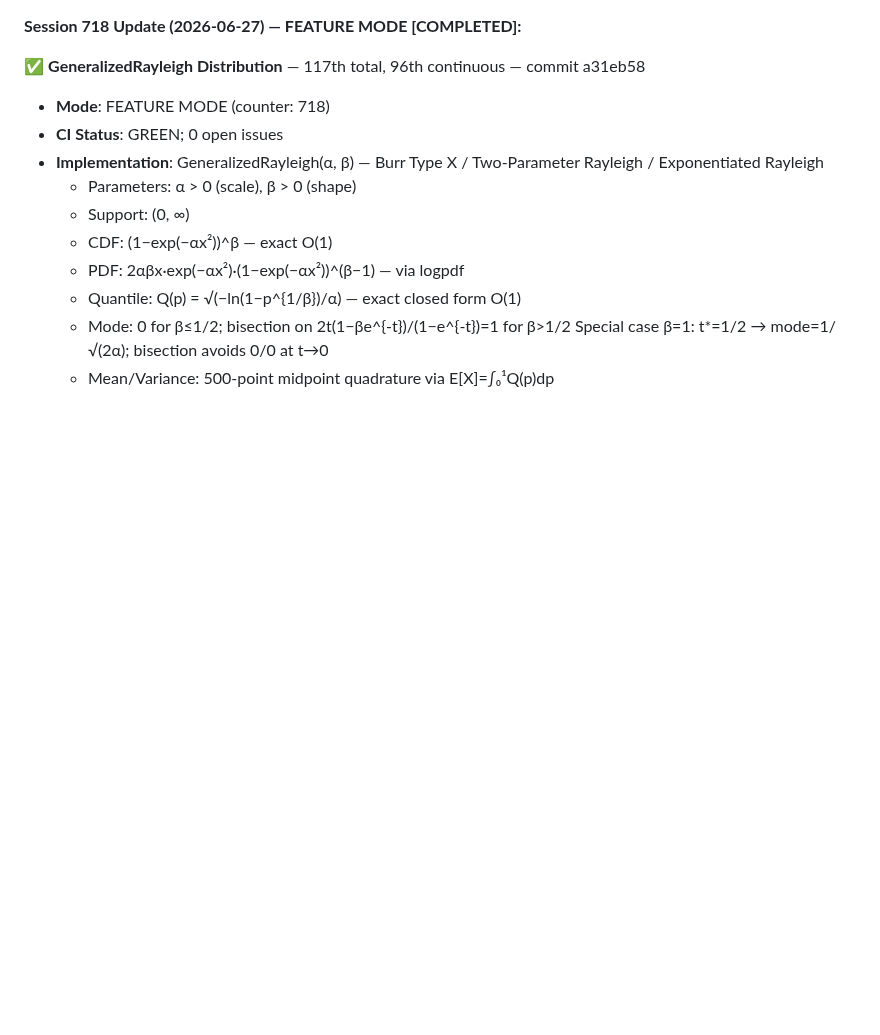
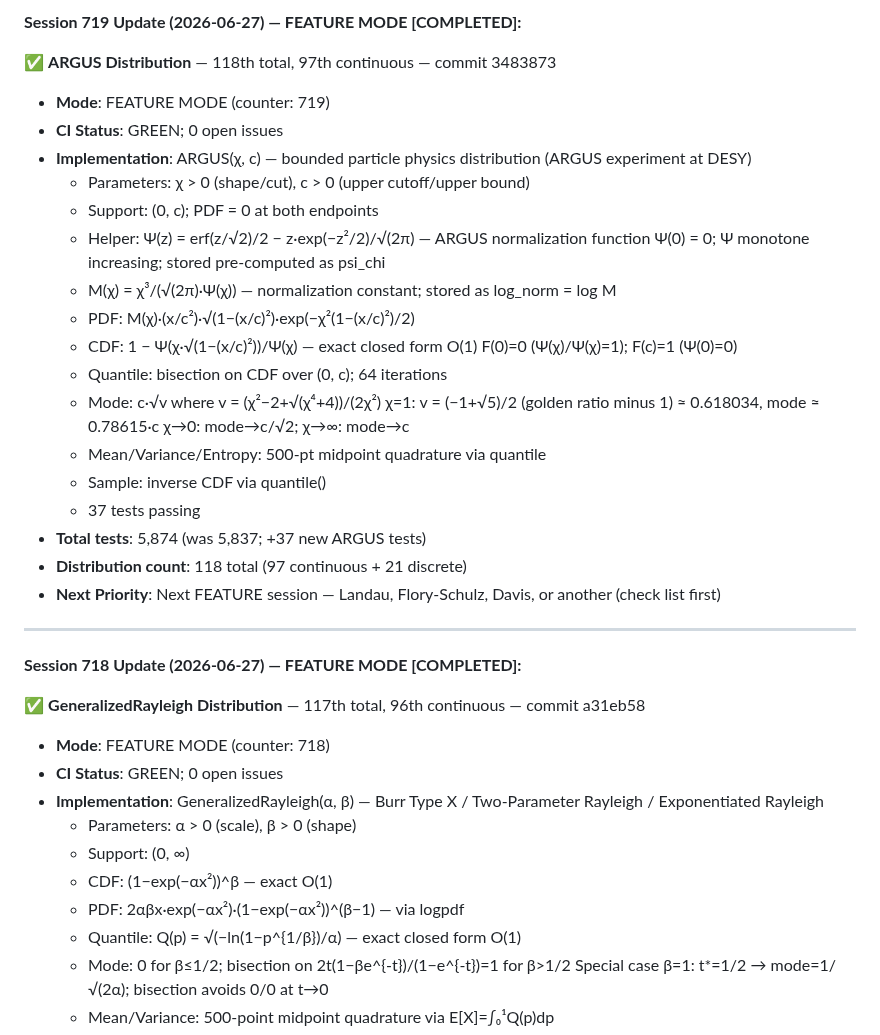
Before and after one commit to yusa-imit/zuda, a Markdown page: .claude/memory/project-context.md, the part around the change. Rendered like a GitHub page; blank space fills up the shorter version.

Commit message:
chore: update session memory — ARGUS (118th distribution)
Co-Authored-By: Claude <noreply@anthropic.com>

```diff
--- a/.claude/memory/project-context.md
+++ b/.claude/memory/project-context.md
@@ -1,3 +1,30 @@
+**Session 719 Update (2026-06-27) — FEATURE MODE [COMPLETED]:**
+
+✅ **ARGUS Distribution** — 118th total, 97th continuous — commit 3483873
+- **Mode**: FEATURE MODE (counter: 719)
+- **CI Status**: GREEN; 0 open issues
+- **Implementation**: ARGUS(χ, c) — bounded particle physics distribution (ARGUS experiment at DESY)
+  * Parameters: χ > 0 (shape/cut), c > 0 (upper cutoff/upper bound)
+  * Support: (0, c); PDF = 0 at both endpoints
+  * Helper: Ψ(z) = erf(z/√2)/2 − z·exp(−z²/2)/√(2π) — ARGUS normalization function
+    Ψ(0) = 0; Ψ monotone increasing; stored pre-computed as psi_chi
+  * M(χ) = χ³/(√(2π)·Ψ(χ)) — normalization constant; stored as log_norm = log M
+  * PDF: M(χ)·(x/c²)·√(1−(x/c)²)·exp(−χ²(1−(x/c)²)/2)
+  * CDF: 1 − Ψ(χ·√(1−(x/c)²))/Ψ(χ) — exact closed form O(1)
+    F(0)=0 (Ψ(χ)/Ψ(χ)=1); F(c)=1 (Ψ(0)=0)
+  * Quantile: bisection on CDF over (0, c); 64 iterations
+  * Mode: c·√v where v = (χ²−2+√(χ⁴+4))/(2χ²)
+    χ=1: v = (−1+√5)/2 (golden ratio minus 1) ≈ 0.618034, mode ≈ 0.78615·c
+    χ→0: mode→c/√2; χ→∞: mode→c
+  * Mean/Variance/Entropy: 500-pt midpoint quadrature via quantile
+  * Sample: inverse CDF via quantile()
+  * 37 tests passing
+- **Total tests**: 5,874 (was 5,837; +37 new ARGUS tests)
+- **Distribution count**: 118 total (97 continuous + 21 discrete)
+- **Next Priority**: Next FEATURE session — Landau, Flory-Schulz, Davis, or another (check list first)
+
+---
+
 **Session 718 Update (2026-06-27) — FEATURE MODE [COMPLETED]:**
 
 ✅ **GeneralizedRayleigh Distribution** — 117th total, 96th continuous — commit a31eb58
```
